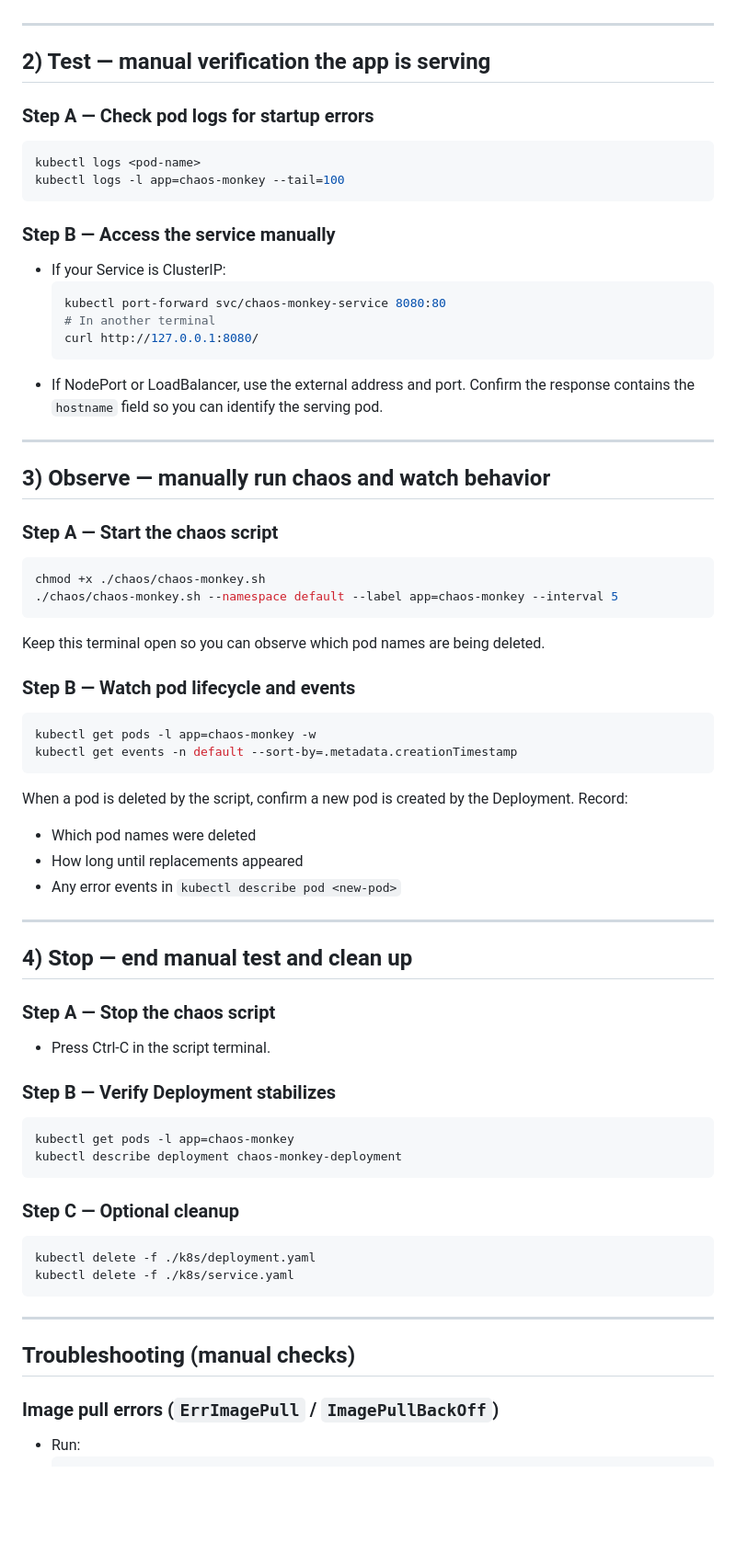
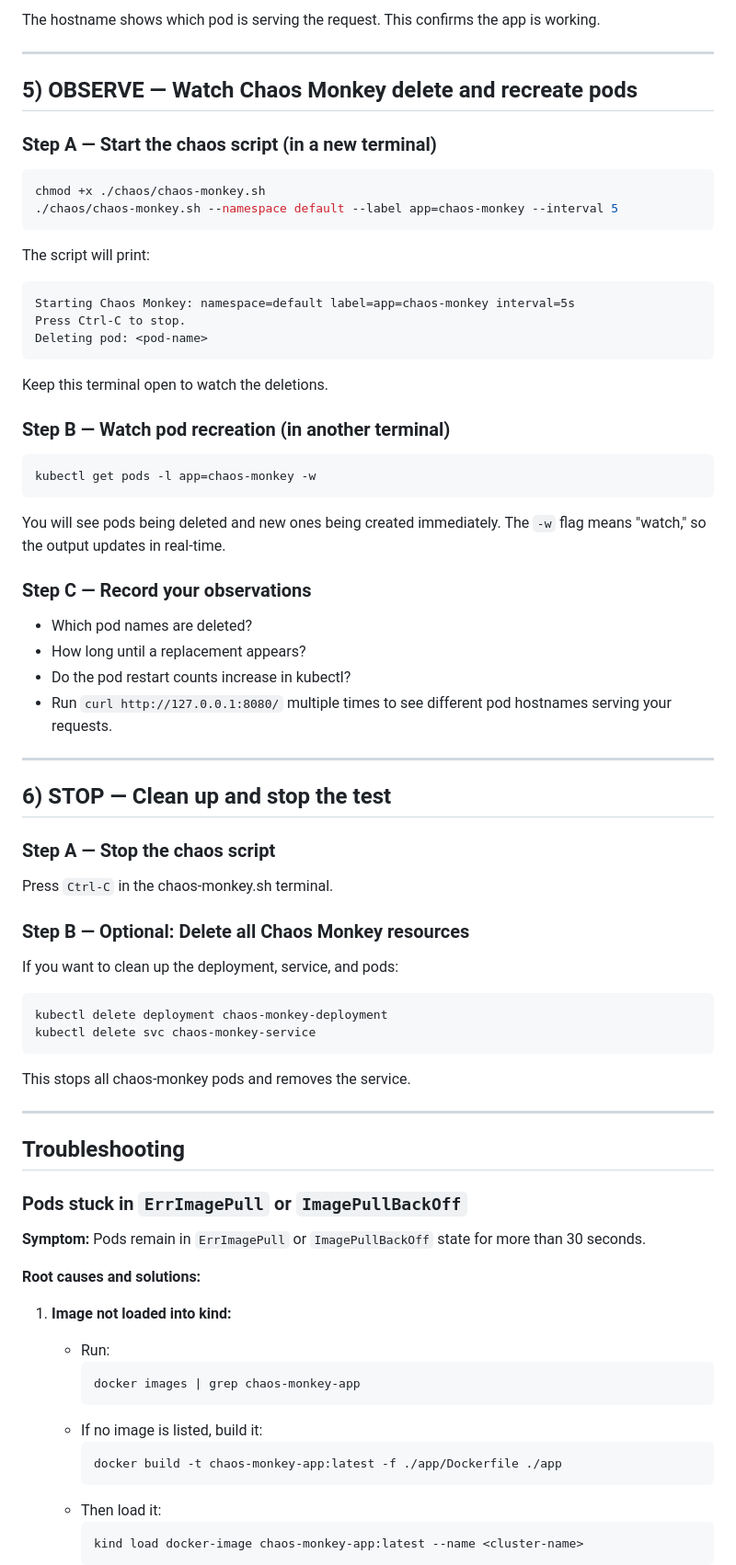
Before and after one commit to ItzUmesh/Kubernetes_features, a Markdown page: Chaos-Monkey/PROCEDURE.md, the part around one of its changes. Shown at 92% size. Rendered like a GitHub page; blank space fills up the shorter version.

````diff
--- a/Chaos-Monkey/PROCEDURE.md
+++ b/Chaos-Monkey/PROCEDURE.md
@@ -154,67 +147,74 @@ This process forces Kubernetes to use the new image and clears any old reference
+The hostname shows which pod is serving the request. This confirms the app is working.
 
 ---
 
-## 2) Test — manual verification the app is serving
+## 5) OBSERVE — Watch Chaos Monkey delete and recreate pods
 
-### Step A — Check pod logs for startup errors
-```bash
-kubectl logs <pod-name>
-kubectl logs -l app=chaos-monkey --tail=100
-```
-
-### Step B — Access the service manually
-- If your Service is ClusterIP:
-  ```bash
-  kubectl port-forward svc/chaos-monkey-service 8080:80
-  # In another terminal
-  curl http://127.0.0.1:8080/
-  ```
-- If NodePort or LoadBalancer, use the external address and port.
-Confirm the response contains the `hostname` field so you can identify the serving pod.
-
----
-
-## 3) Observe — manually run chaos and watch behavior
-
-### Step A — Start the chaos script
+### Step A — Start the chaos script (in a new terminal)
 ```bash
 chmod +x ./chaos/chaos-monkey.sh
 ./chaos/chaos-monkey.sh --namespace default --label app=chaos-monkey --interval 5
 ```
-Keep this terminal open so you can observe which pod names are being deleted.
 
-### Step B — Watch pod lifecycle and events
+The script will print:
+```
+Starting Chaos Monkey: namespace=default label=app=chaos-monkey interval=5s
+Press Ctrl-C to stop.
+Deleting pod: <pod-name>
+```
+
+Keep this terminal open to watch the deletions.
+
+### Step B — Watch pod recreation (in another terminal)
 ```bash
 kubectl get pods -l app=chaos-monkey -w
-kubectl get events -n default --sort-by=.metadata.creationTimestamp
 ```
-When a pod is deleted by the script, confirm a new pod is created by the Deployment. Record:
-- Which pod names were deleted
-- How long until replacements appeared
-- Any error events in `kubectl describe pod <new-pod>`
+
+You will see pods being deleted and new ones being created immediately. The `-w` flag means "watch," so the output updates in real-time.
+
+### Step C — Record your observations
+- Which pod names are deleted?
+- How long until a replacement appears?
+- Do the pod restart counts increase in kubectl?
+- Run `curl http://127.0.0.1:8080/` multiple times to see different pod hostnames serving your requests.
 
 ---
 
-## 4) Stop — end manual test and clean up
+## 6) STOP — Clean up and stop the test
 
 ### Step A — Stop the chaos script
-- Press Ctrl-C in the script terminal.
+Press `Ctrl-C` in the chaos-monkey.sh terminal.
 
-### Step B — Verify Deployment stabilizes
+### Step B — Optional: Delete all Chaos Monkey resources
+If you want to clean up the deployment, service, and pods:
 ```bash
-kubectl get pods -l app=chaos-monkey
-kubectl describe deployment chaos-monkey-deployment
+kubectl delete deployment chaos-monkey-deployment
+kubectl delete svc chaos-monkey-service
 ```
 
-### Step C — Optional cleanup
-```bash
-kubectl delete -f ./k8s/deployment.yaml
-kubectl delete -f ./k8s/service.yaml
-```
+This stops all chaos-monkey pods and removes the service.
 
 ---
 
-## Troubleshooting (manual checks)
+## Troubleshooting
 
-### Image pull errors (`ErrImagePull` / `ImagePullBackOff`)
-- Run:
+### Pods stuck in `ErrImagePull` or `ImagePullBackOff`
+
+**Symptom:** Pods remain in `ErrImagePull` or `ImagePullBackOff` state for more than 30 seconds.
+
+**Root causes and solutions:**
+
+1. **Image not loaded into kind:**
+   - Run:
+     ```bash
+     docker images | grep chaos-monkey-app
+     ```
+   - If no image is listed, build it:
+     ```bash
+     docker build -t chaos-monkey-app:latest -f ./app/Dockerfile ./app
+     ```
+   - Then load it:
+     ```bash
+     kind load docker-image chaos-monkey-app:latest --name <cluster-name>
+     ```
+
````
Also changed, not shown: other parts of Chaos-Monkey/PROCEDURE.md (+235 -134 lines).
